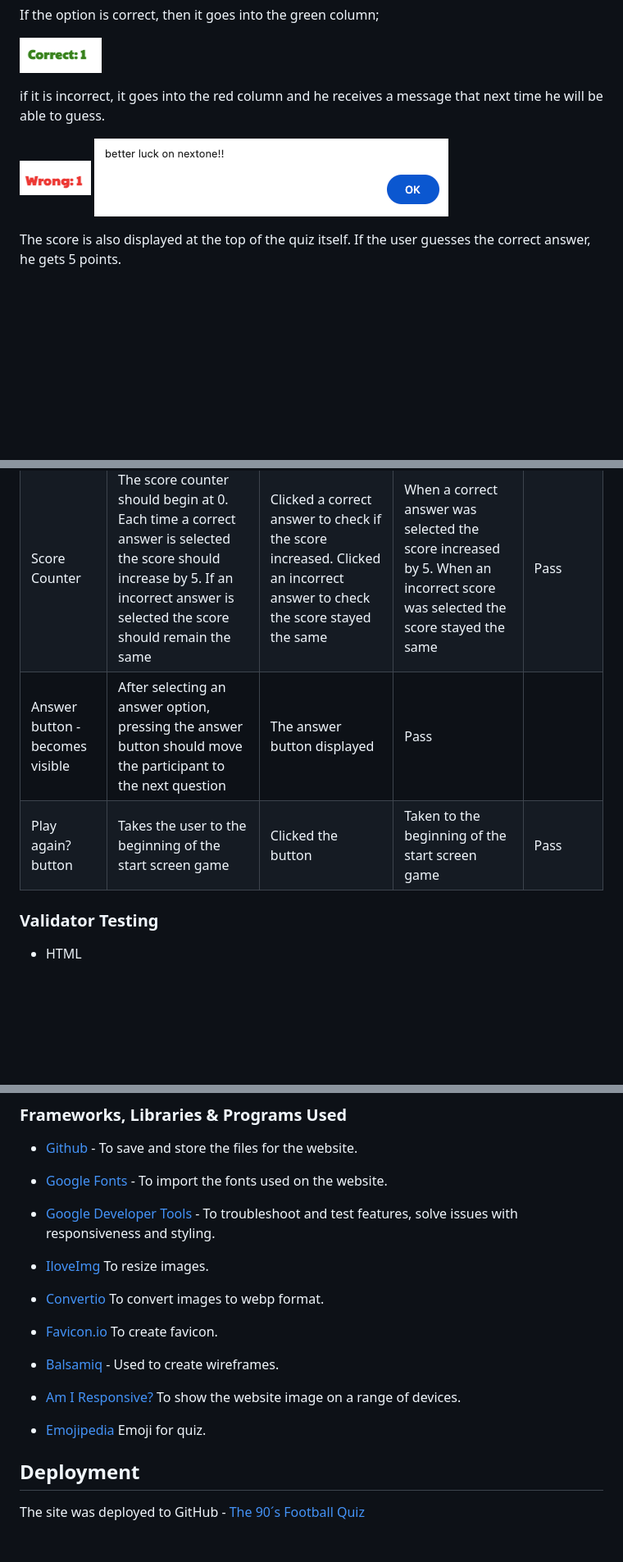
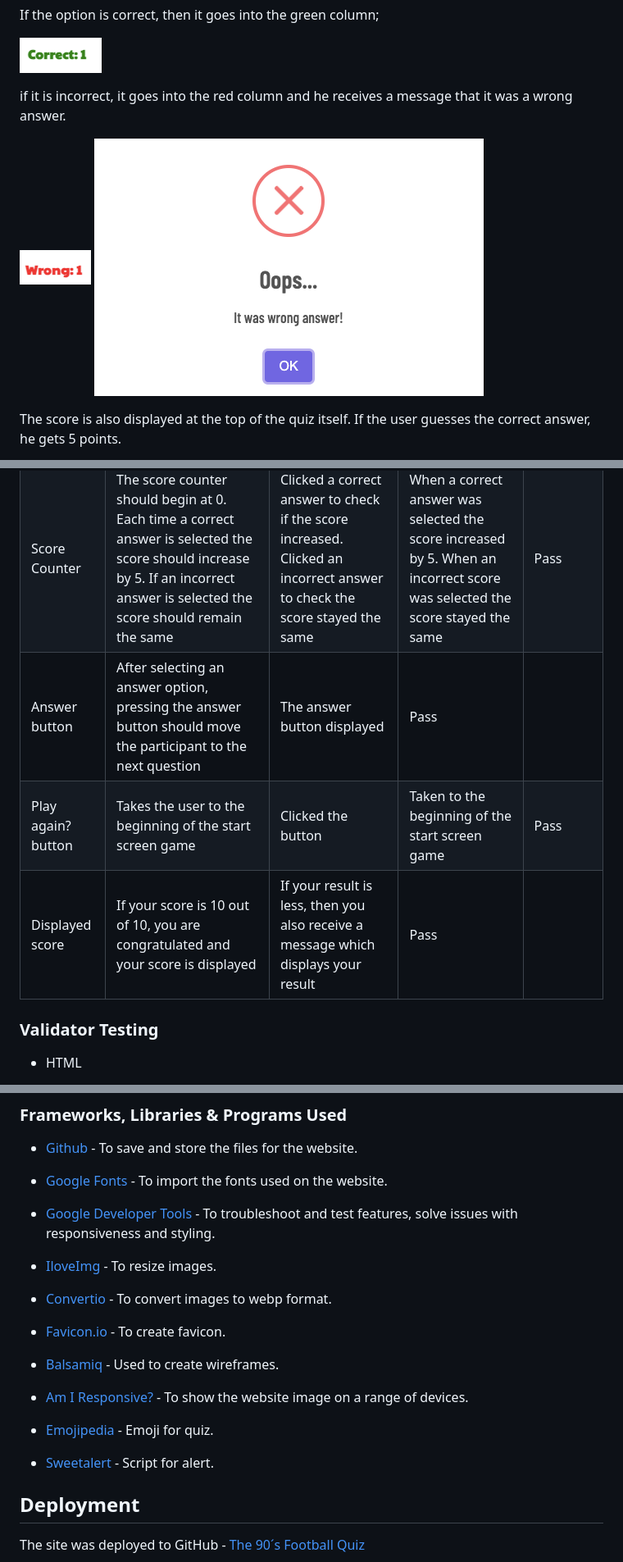
Before and after one commit to Askeran17/90s-football-quiz, a Markdown page: README.md, 3 parts joined by grey strips. Shown: that part at 82% size. GitHub-like rendering; pictures changed too: assets/images/alert-wrong.png (deleted), assets/images/sweet-alert-wrong.png (added); blank space fills up the shorter version.

Commit message:
ad image for alert in readme

```diff
--- a/README.md
+++ b/README.md
@@ -51,10 +51,10 @@ If the option is correct, then it goes into the green column;
 ![Correct answer](assets/images/correct-answer.png)
 
 
-if it is incorrect, it goes into the red column and he receives a message that next time he will be able to guess.
+if it is incorrect, it goes into the red column and he receives a message that it was a wrong answer.
 
 ![Wrong answer](assets/images/wrong-answer.png)
-![Alert](assets/images/alert-wrong.png)
+![Alert](assets/images/sweet-alert-wrong.png)
 
 The score is also displayed at the top of the quiz itself. If the user guesses the correct answer, he gets 5 points.
 
@@ -106,8 +106,9 @@ I want to take part in a 90´s Football Quiz online and remember that football p
 | Correct answer | When a correct answer is clicked the the lower left heading "correct" should display green | Clicked on a correct answer | Column "green" displayed green | Pass |
 | Incorrect answer | When an incorrect answer is clicked the lower right heading "wrong" should display red | Clicked incorrect answer | Column "red" displayed red | Pass |
 | Score Counter | The score counter should begin at 0. Each time a correct answer is selected the score should increase by 5. If an incorrect answer is selected the score should remain the same | Clicked a correct answer to check if the score increased. Clicked an incorrect answer to check the score stayed the same| When a correct answer was selected the score increased by 5. When an incorrect score was selected the score stayed the same | Pass |
-| Answer button - becomes visible | After selecting an answer option, pressing the answer button should move the participant to the next question | The answer button displayed | Pass |
+| Answer button | After selecting an answer option, pressing the answer button should move the participant to the next question | The answer button displayed | Pass |
 | Play again? button | Takes the user to the beginning of the start screen game | Clicked the button | Taken to the beginning of the start screen game | Pass |
+| Displayed score | If your score is 10 out of 10, you are congratulated and your score is displayed | If your result is less, then you also receive a message which displays your result | Pass |
 
 ### Validator Testing
 
@@ -141,18 +142,19 @@ HTML, CSS, Javascript
 
 * [Google Developer Tools](https://developers.google.com/web/tools) - To troubleshoot and test features, solve issues with responsiveness and styling.
 
-* [IloveImg](https://www.iloveimg.com/) To resize images.
+* [IloveImg](https://www.iloveimg.com/) - To resize images.
 
-* [Convertio](https://convertio.co/) To convert images to webp format.
+* [Convertio](https://convertio.co/) - To convert images to webp format.
 
-* [Favicon.io](https://favicon.io/) To create favicon.
+* [Favicon.io](https://favicon.io/) - To create favicon.
 
 * [Balsamiq](https://balsamiq.com/) - Used to create wireframes.
 
-* [Am I Responsive?](http://ami.responsivedesign.is/) To show the website image on a range of devices.
+* [Am I Responsive?](http://ami.responsivedesign.is/) - To show the website image on a range of devices.
 
-* [Emojipedia](https://emojipedia.org/) Emoji for quiz.
+* [Emojipedia](https://emojipedia.org/) - Emoji for quiz.
 
+* [Sweetalert](https://sweetalert2.github.io/) - Script for alert.
 
 ## Deployment
 
```
